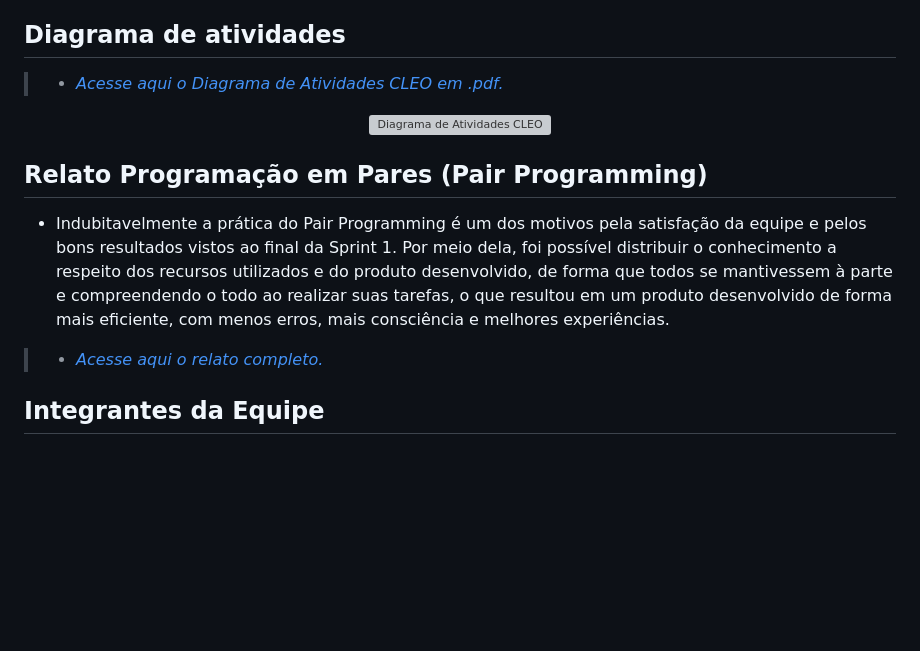
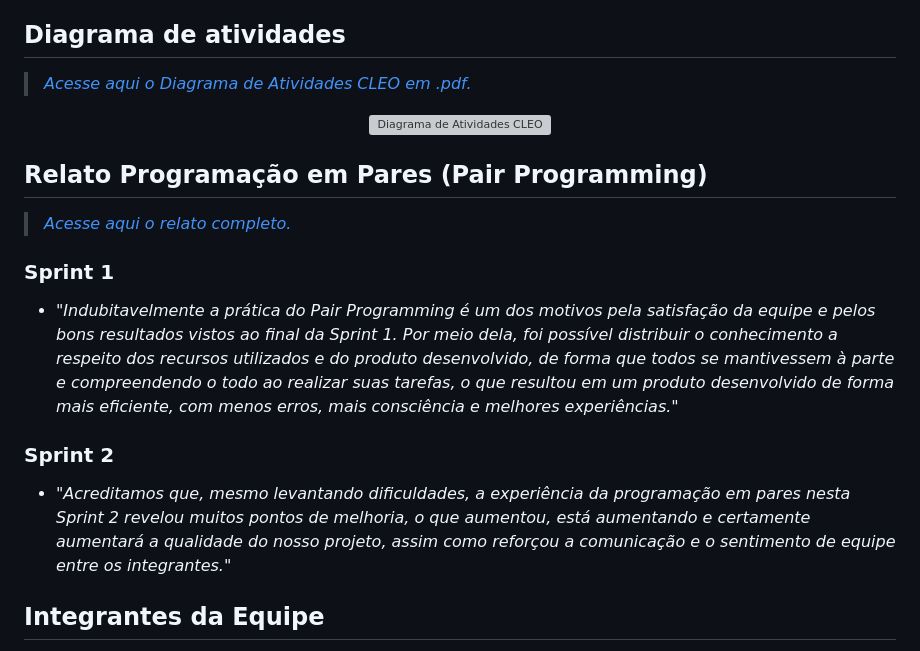
Before and after one commit to theomilll/CLEO, a Markdown page: README.md, the part around the change. Drawn GitHub-style; blank space fills up the shorter version; grey boxes are pictures that could not be loaded.

```diff
--- a/README.md
+++ b/README.md
@@ -46,14 +46,17 @@
 - Acompanhe os protótipos: <a href="https://www.figma.com/file/gsZa5WDhVrfWIilATY4K0P/LO-FI-CLEO?node-id=0%3A1&t=VpvNaYuTkpGkrmfp-1">Protótipo Lo-Fi CLEO</a>
 
 ## Diagrama de atividades
->- <a href="https://drive.google.com/file/d/1SBCtBuMAGLTClSOhpTIu6vJ4dyuLK0CC/view?usp=share_link">*Acesse aqui o Diagrama de Atividades CLEO em .pdf.*</a>
+><a href="https://drive.google.com/file/d/1SBCtBuMAGLTClSOhpTIu6vJ4dyuLK0CC/view?usp=share_link">*Acesse aqui o Diagrama de Atividades CLEO em .pdf.*</a>
 <div align="center">
 <img src="https://user-images.githubusercontent.com/108446826/232552251-7c0c5e7c-d99f-468d-921f-284854d6dcda.png" title="Diagrama de Atividades CLEO" alt="Diagrama de Atividades CLEO" width="900px"/>
 </div>
 
 ## Relato Programação em Pares (Pair Programming)
-- Indubitavelmente a prática do Pair Programming é um dos motivos pela satisfação da equipe e pelos bons resultados vistos ao final da Sprint 1. Por meio dela, foi possível distribuir o conhecimento a respeito dos recursos utilizados e do produto desenvolvido, de forma que todos se mantivessem à parte e compreendendo o todo ao realizar suas tarefas, o que resultou em um produto desenvolvido de forma mais eficiente, com menos erros, mais consciência e melhores experiências.
->- <a href="https://docs.google.com/document/d/19kMGlKWTtmS4_a0b0ogvFF-unXA4oes1-lSFioI59Ns/edit?usp=sharing">*Acesse aqui o relato completo.*</a>
+><a href="https://docs.google.com/document/d/19kMGlKWTtmS4_a0b0ogvFF-unXA4oes1-lSFioI59Ns/edit?usp=sharing">*Acesse aqui o relato completo.*</a>
+### Sprint 1
+- *"Indubitavelmente a prática do Pair Programming é um dos motivos pela satisfação da equipe e pelos bons resultados vistos ao final da Sprint 1. Por meio dela, foi possível distribuir o conhecimento a respeito dos recursos utilizados e do produto desenvolvido, de forma que todos se mantivessem à parte e compreendendo o todo ao realizar suas tarefas, o que resultou em um produto desenvolvido de forma mais eficiente, com menos erros, mais consciência e melhores experiências."*
+### Sprint 2
+- *"Acreditamos que, mesmo levantando dificuldades, a experiência da programação em pares nesta Sprint 2 revelou muitos pontos de melhoria, o que aumentou, está aumentando e certamente aumentará a qualidade do nosso projeto, assim como reforçou a comunicação e o sentimento de equipe entre os integrantes."*
 
 ## Integrantes da Equipe
 - <a href="mailto:abxa@cesar.school">Ana Beatriz Alves</a>
```
